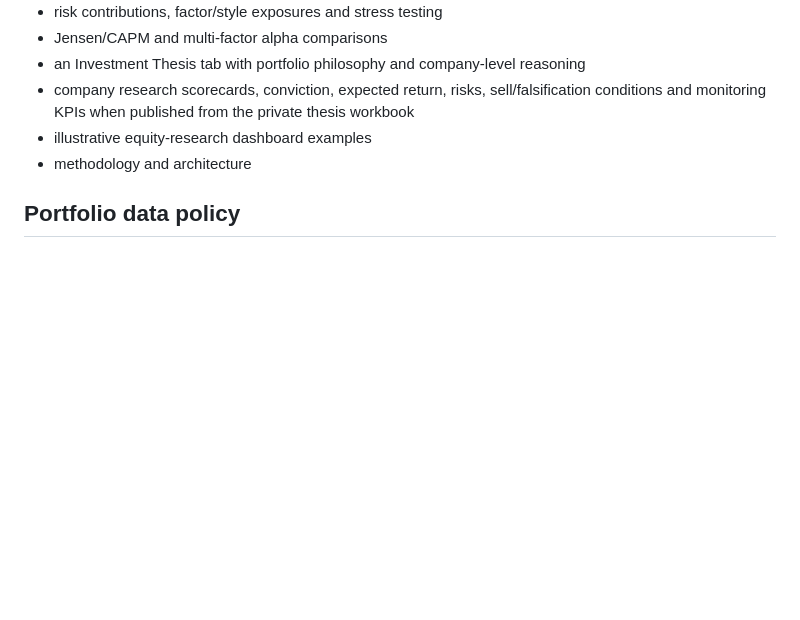
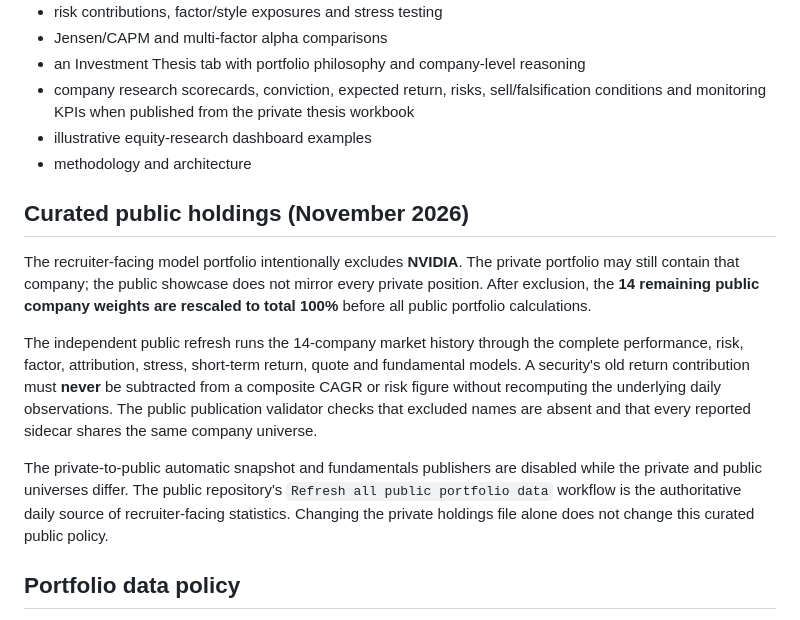
Before and after one commit to Antzaz/Antzaz-investment-research-showcase, a Markdown page: README.md, the part around the change. Rendered like a GitHub page; blank space fills up the shorter version.

Commit message:
Document NVIDIA exclusion and recalculated 14-stock public portfolio methodology

```diff
--- a/README.md
+++ b/README.md
@@ -14,6 +14,26 @@ This folder is the recruiter-safe public demonstration layer for the larger equi
 - company research scorecards, conviction, expected return, risks, sell/falsification conditions and monitoring KPIs when published from the private thesis workbook
 - illustrative equity-research dashboard examples
 - methodology and architecture
+
+## Curated public holdings (November 2026)
+
+The recruiter-facing model portfolio intentionally excludes **NVIDIA**. The private
+portfolio may still contain that company; the public showcase does not mirror
+every private position. After exclusion, the **14 remaining public company weights
+are rescaled to total 100%** before all public portfolio calculations.
+
+The independent public refresh runs the 14-company market history through the
+complete performance, risk, factor, attribution, stress, short-term return, quote
+and fundamental models. A security's old return contribution must **never** be
+subtracted from a composite CAGR or risk figure without recomputing the underlying
+daily observations. The public publication validator checks that excluded names
+are absent and that every reported sidecar shares the same company universe.
+
+The private-to-public automatic snapshot and fundamentals publishers are disabled
+while the private and public universes differ. The public repository's
+`Refresh all public portfolio data` workflow is the authoritative daily source
+of recruiter-facing statistics. Changing the private holdings file alone does not
+change this curated public policy.
 
 ## Portfolio data policy
 
```
